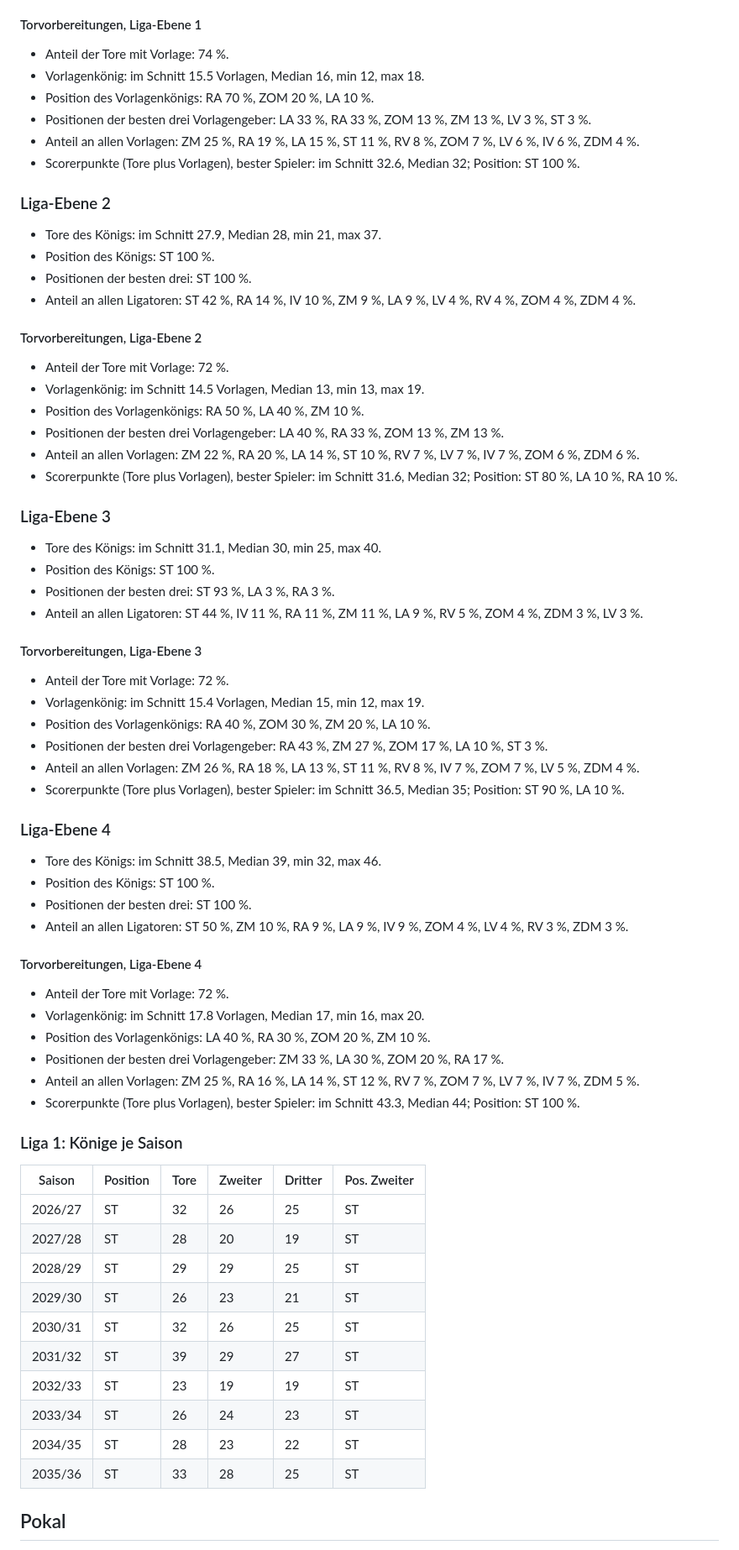
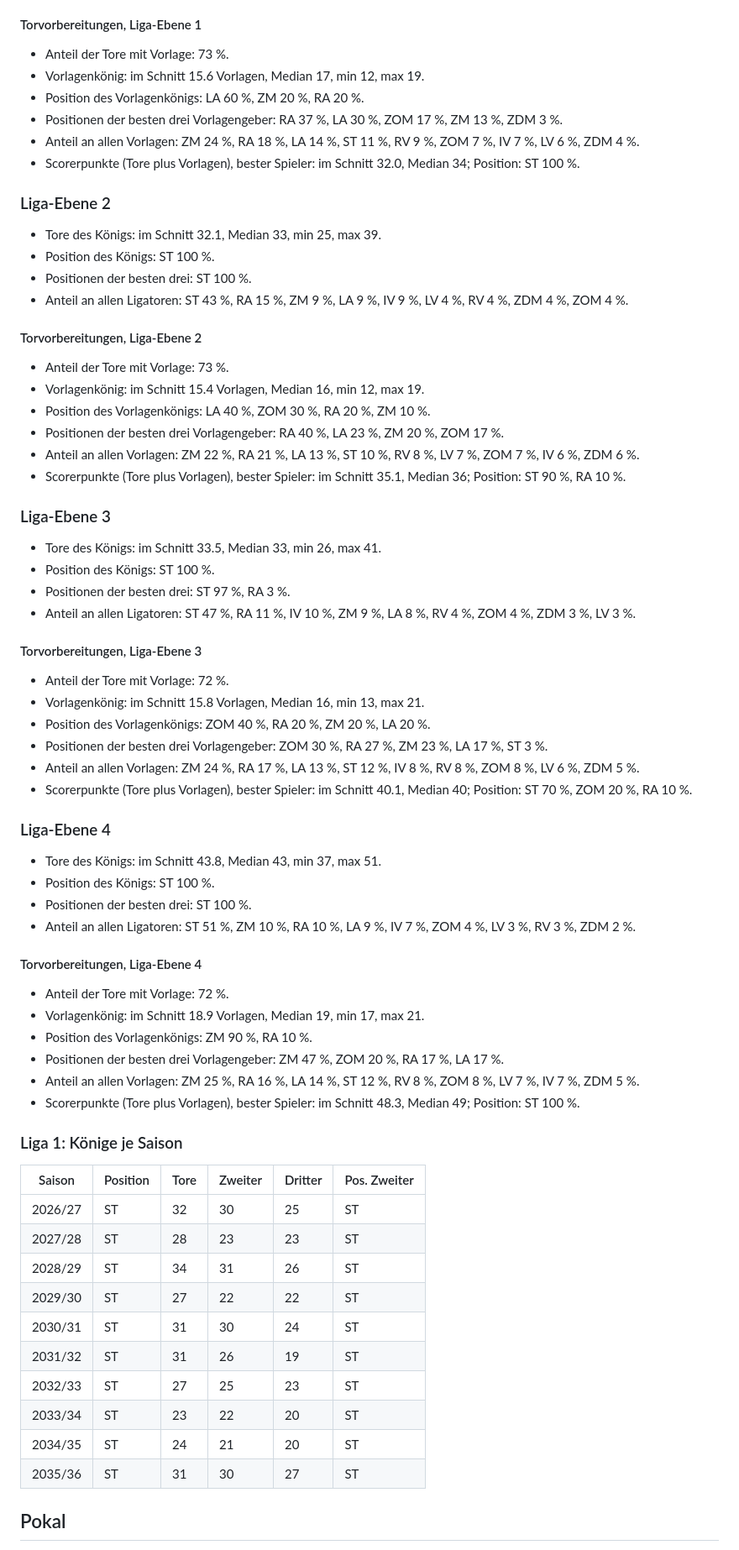
Before and after one commit to Michael17108419/bolzplatz-ag, a Markdown page: data/langzeit_report.md, the part around one of its changes. Shown at 84% size. GitHub-like rendering.

Commit message:
Langzeitlauf-Bericht

```diff
--- a/data/langzeit_report.md
+++ b/data/langzeit_report.md
@@ -59,75 +59,75 @@ Startwelt 2026/27, Entwicklung und Rücktritte an, Saisonseeds fest. Rechenzeit
 
 #### Torvorbereitungen, Liga-Ebene 1
 
-- Anteil der Tore mit Vorlage: 74 %.
-- Vorlagenkönig: im Schnitt 15.5 Vorlagen, Median 16, min 12, max 18.
-- Position des Vorlagenkönigs: RA 70 %, ZOM 20 %, LA 10 %.
-- Positionen der besten drei Vorlagengeber: LA 33 %, RA 33 %, ZOM 13 %, ZM 13 %, LV 3 %, ST 3 %.
-- Anteil an allen Vorlagen: ZM 25 %, RA 19 %, LA 15 %, ST 11 %, RV 8 %, ZOM 7 %, LV 6 %, IV 6 %, ZDM 4 %.
-- Scorerpunkte (Tore plus Vorlagen), bester Spieler: im Schnitt 32.6, Median 32; Position: ST 100 %.
+- Anteil der Tore mit Vorlage: 73 %.
+- Vorlagenkönig: im Schnitt 15.6 Vorlagen, Median 17, min 12, max 19.
+- Position des Vorlagenkönigs: LA 60 %, ZM 20 %, RA 20 %.
+- Positionen der besten drei Vorlagengeber: RA 37 %, LA 30 %, ZOM 17 %, ZM 13 %, ZDM 3 %.
+- Anteil an allen Vorlagen: ZM 24 %, RA 18 %, LA 14 %, ST 11 %, RV 9 %, ZOM 7 %, IV 7 %, LV 6 %, ZDM 4 %.
+- Scorerpunkte (Tore plus Vorlagen), bester Spieler: im Schnitt 32.0, Median 34; Position: ST 100 %.
 
 ### Liga-Ebene 2
 
-- Tore des Königs: im Schnitt 27.9, Median 28, min 21, max 37.
+- Tore des Königs: im Schnitt 32.1, Median 33, min 25, max 39.
 - Position des Königs: ST 100 %.
 - Positionen der besten drei: ST 100 %.
-- Anteil an allen Ligatoren: ST 42 %, RA 14 %, IV 10 %, ZM 9 %, LA 9 %, LV 4 %, RV 4 %, ZOM 4 %, ZDM 4 %.
+- Anteil an allen Ligatoren: ST 43 %, RA 15 %, ZM 9 %, LA 9 %, IV 9 %, LV 4 %, RV 4 %, ZDM 4 %, ZOM 4 %.
 
 #### Torvorbereitungen, Liga-Ebene 2
 
-- Anteil der Tore mit Vorlage: 72 %.
-- Vorlagenkönig: im Schnitt 14.5 Vorlagen, Median 13, min 13, max 19.
-- Position des Vorlagenkönigs: RA 50 %, LA 40 %, ZM 10 %.
-- Positionen der besten drei Vorlagengeber: LA 40 %, RA 33 %, ZOM 13 %, ZM 13 %.
-- Anteil an allen Vorlagen: ZM 22 %, RA 20 %, LA 14 %, ST 10 %, RV 7 %, LV 7 %, IV 7 %, ZOM 6 %, ZDM 6 %.
-- Scorerpunkte (Tore plus Vorlagen), bester Spieler: im Schnitt 31.6, Median 32; Position: ST 80 %, LA 10 %, RA 10 %.
+- Anteil der Tore mit Vorlage: 73 %.
+- Vorlagenkönig: im Schnitt 15.4 Vorlagen, Median 16, min 12, max 19.
+- Position des Vorlagenkönigs: LA 40 %, ZOM 30 %, RA 20 %, ZM 10 %.
+- Positionen der besten drei Vorlagengeber: RA 40 %, LA 23 %, ZM 20 %, ZOM 17 %.
+- Anteil an allen Vorlagen: ZM 22 %, RA 21 %, LA 13 %, ST 10 %, RV 8 %, LV 7 %, ZOM 7 %, IV 6 %, ZDM 6 %.
+- Scorerpunkte (Tore plus Vorlagen), bester Spieler: im Schnitt 35.1, Median 36; Position: ST 90 %, RA 10 %.
 
 ### Liga-Ebene 3
 
-- Tore des Königs: im Schnitt 31.1, Median 30, min 25, max 40.
+- Tore des Königs: im Schnitt 33.5, Median 33, min 26, max 41.
 - Position des Königs: ST 100 %.
-- Positionen der besten drei: ST 93 %, LA 3 %, RA 3 %.
-- Anteil an allen Ligatoren: ST 44 %, IV 11 %, RA 11 %, ZM 11 %, LA 9 %, RV 5 %, ZOM 4 %, ZDM 3 %, LV 3 %.
+- Positionen der besten drei: ST 97 %, RA 3 %.
+- Anteil an allen Ligatoren: ST 47 %, RA 11 %, IV 10 %, ZM 9 %, LA 8 %, RV 4 %, ZOM 4 %, ZDM 3 %, LV 3 %.
 
 #### Torvorbereitungen, Liga-Ebene 3
 
 - Anteil der Tore mit Vorlage: 72 %.
-- Vorlagenkönig: im Schnitt 15.4 Vorlagen, Median 15, min 12, max 19.
-- Position des Vorlagenkönigs: RA 40 %, ZOM 30 %, ZM 20 %, LA 10 %.
-- Positionen der besten drei Vorlagengeber: RA 43 %, ZM 27 %, ZOM 17 %, LA 10 %, ST 3 %.
-- Anteil an allen Vorlagen: ZM 26 %, RA 18 %, LA 13 %, ST 11 %, RV 8 %, IV 7 %, ZOM 7 %, LV 5 %, ZDM 4 %.
-- Scorerpunkte (Tore plus Vorlagen), bester Spieler: im Schnitt 36.5, Median 35; Position: ST 90 %, LA 10 %.
+- Vorlagenkönig: im Schnitt 15.8 Vorlagen, Median 16, min 13, max 21.
+- Position des Vorlagenkönigs: ZOM 40 %, RA 20 %, ZM 20 %, LA 20 %.
+- Positionen der besten drei Vorlagengeber: ZOM 30 %, RA 27 %, ZM 23 %, LA 17 %, ST 3 %.
+- Anteil an allen Vorlagen: ZM 24 %, RA 17 %, LA 13 %, ST 12 %, IV 8 %, RV 8 %, ZOM 8 %, LV 6 %, ZDM 5 %.
+- Scorerpunkte (Tore plus Vorlagen), bester Spieler: im Schnitt 40.1, Median 40; Position: ST 70 %, ZOM 20 %, RA 10 %.
 
 ### Liga-Ebene 4
 
-- Tore des Königs: im Schnitt 38.5, Median 39, min 32, max 46.
+- Tore des Königs: im Schnitt 43.8, Median 43, min 37, max 51.
 - Position des Königs: ST 100 %.
 - Positionen der besten drei: ST 100 %.
-- Anteil an allen Ligatoren: ST 50 %, ZM 10 %, RA 9 %, LA 9 %, IV 9 %, ZOM 4 %, LV 4 %, RV 3 %, ZDM 3 %.
+- Anteil an allen Ligatoren: ST 51 %, ZM 10 %, RA 10 %, LA 9 %, IV 7 %, ZOM 4 %, LV 3 %, RV 3 %, ZDM 2 %.
 
 #### Torvorbereitungen, Liga-Ebene 4
 
 - Anteil der Tore mit Vorlage: 72 %.
-- Vorlagenkönig: im Schnitt 17.8 Vorlagen, Median 17, min 16, max 20.
-- Position des Vorlagenkönigs: LA 40 %, RA 30 %, ZOM 20 %, ZM 10 %.
-- Positionen der besten drei Vorlagengeber: ZM 33 %, LA 30 %, ZOM 20 %, RA 17 %.
-- Anteil an allen Vorlagen: ZM 25 %, RA 16 %, LA 14 %, ST 12 %, RV 7 %, ZOM 7 %, LV 7 %, IV 7 %, ZDM 5 %.
-- Scorerpunkte (Tore plus Vorlagen), bester Spieler: im Schnitt 43.3, Median 44; Position: ST 100 %.
+- Vorlagenkönig: im Schnitt 18.9 Vorlagen, Median 19, min 17, max 21.
+- Position des Vorlagenkönigs: ZM 90 %, RA 10 %.
+- Positionen der besten drei Vorlagengeber: ZM 47 %, ZOM 20 %, RA 17 %, LA 17 %.
+- Anteil an allen Vorlagen: ZM 25 %, RA 16 %, LA 14 %, ST 12 %, RV 8 %, ZOM 8 %, LV 7 %, IV 7 %, ZDM 5 %.
+- Scorerpunkte (Tore plus Vorlagen), bester Spieler: im Schnitt 48.3, Median 49; Position: ST 100 %.
 
 ### Liga 1: Könige je Saison
 
 | Saison | Position | Tore | Zweiter | Dritter | Pos. Zweiter |
 | --- | --- | --- | --- | --- | --- |
-| 2026/27 | ST | 32 | 26 | 25 | ST |
-| 2027/28 | ST | 28 | 20 | 19 | ST |
-| 2028/29 | ST | 29 | 29 | 25 | ST |
-| 2029/30 | ST | 26 | 23 | 21 | ST |
-| 2030/31 | ST | 32 | 26 | 25 | ST |
-| 2031/32 | ST | 39 | 29 | 27 | ST |
-| 2032/33 | ST | 23 | 19 | 19 | ST |
-| 2033/34 | ST | 26 | 24 | 23 | ST |
-| 2034/35 | ST | 28 | 23 | 22 | ST |
-| 2035/36 | ST | 33 | 28 | 25 | ST |
+| 2026/27 | ST | 32 | 30 | 25 | ST |
+| 2027/28 | ST | 28 | 23 | 23 | ST |
+| 2028/29 | ST | 34 | 31 | 26 | ST |
+| 2029/30 | ST | 27 | 22 | 22 | ST |
+| 2030/31 | ST | 31 | 30 | 24 | ST |
+| 2031/32 | ST | 31 | 26 | 19 | ST |
+| 2032/33 | ST | 27 | 25 | 23 | ST |
+| 2033/34 | ST | 23 | 22 | 20 | ST |
+| 2034/35 | ST | 24 | 21 | 20 | ST |
+| 2035/36 | ST | 31 | 30 | 27 | ST |
 
 ## Pokal
 
```
Also changed, not shown: other parts of data/langzeit_report.md (+41 -41 lines).
